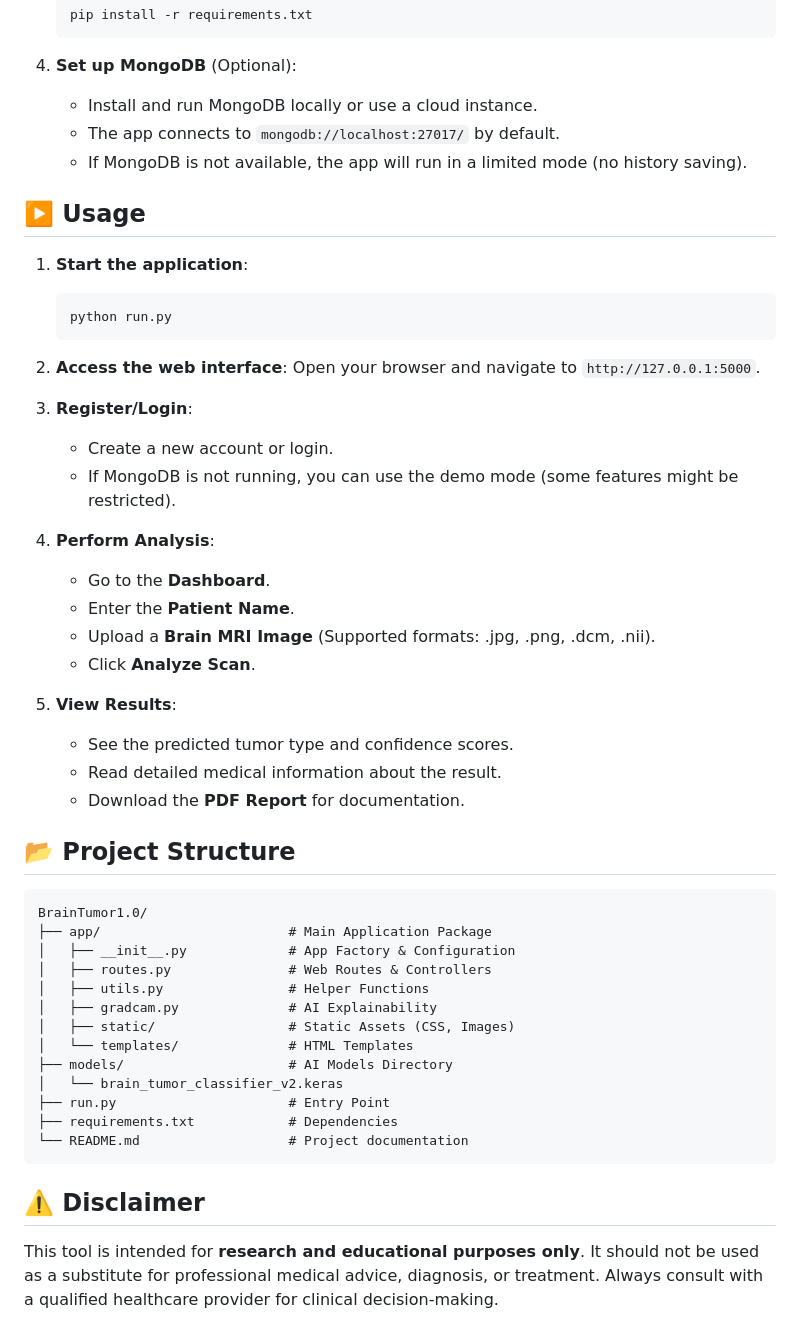
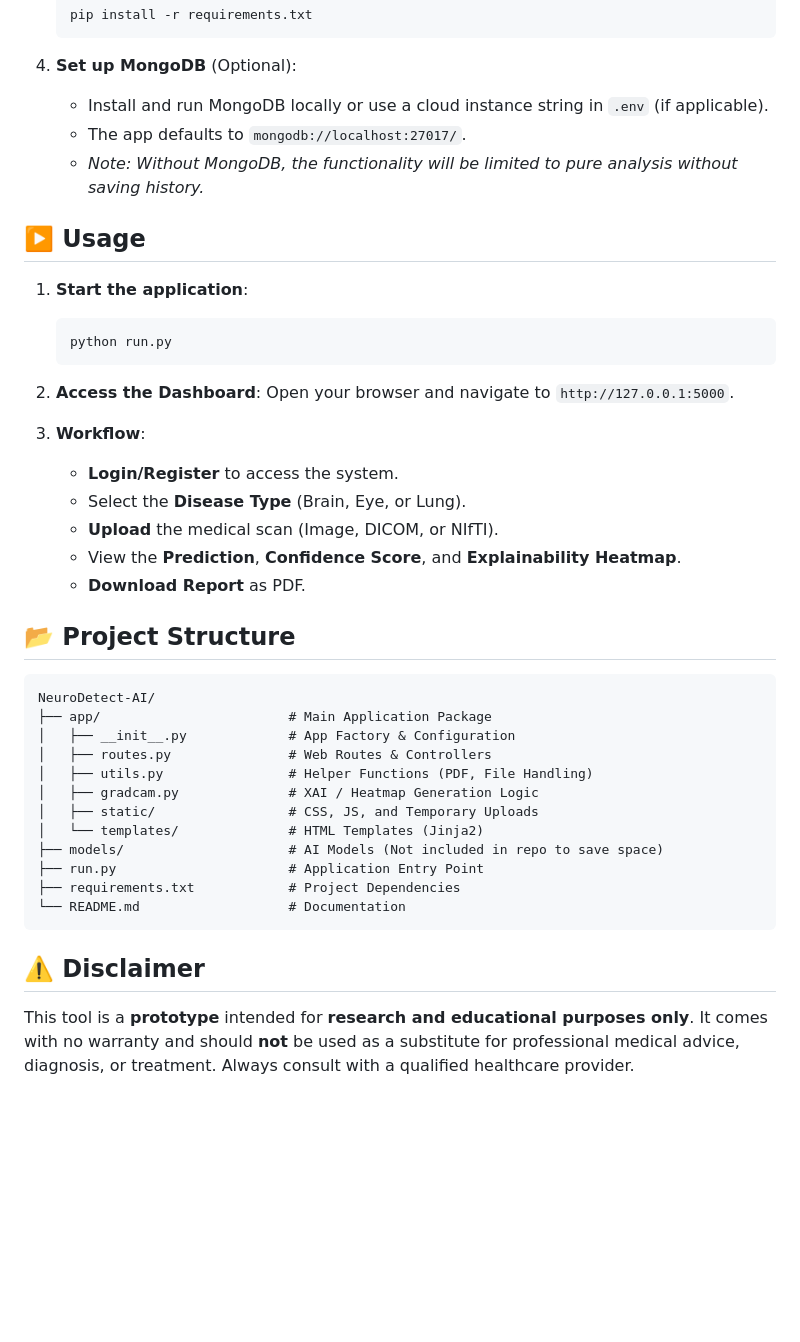
Before and after one commit to s0nxt/NeuroDetect-AI, a Markdown page: README.md, the part around the change printed below. GitHub-like rendering; blank space fills up the shorter version.

Commit message:
Update README with detailed features and multi-disease support

````diff
--- a/README.md
+++ b/README.md
@@ -48,9 +61,9 @@ NeuroDetect AI is an advanced web application designed to assist medical profess
     ```
 
 4.  **Set up MongoDB** (Optional):
-    *   Install and run MongoDB locally or use a cloud instance.
-    *   The app connects to `mongodb://localhost:27017/` by default.
-    *   If MongoDB is not available, the app will run in a limited mode (no history saving).
+    *   Install and run MongoDB locally or use a cloud instance string in `.env` (if applicable).
+    *   The app defaults to `mongodb://localhost:27017/`.
+    *   *Note: Without MongoDB, the functionality will be limited to pure analysis without saving history.*
 
 ## ▶️ Usage
 
@@ -59,42 +72,33 @@ NeuroDetect AI is an advanced web application designed to assist medical profess
     python run.py
     ```
 
-2.  **Access the web interface**:
+2.  **Access the Dashboard**:
     Open your browser and navigate to `http://127.0.0.1:5000`.
 
-3.  **Register/Login**:
-    *   Create a new account or login.
-    *   If MongoDB is not running, you can use the demo mode (some features might be restricted).
-
-4.  **Perform Analysis**:
-    *   Go to the **Dashboard**.
-    *   Enter the **Patient Name**.
-    *   Upload a **Brain MRI Image** (Supported formats: .jpg, .png, .dcm, .nii).
-    *   Click **Analyze Scan**.
-
-5.  **View Results**:
-    *   See the predicted tumor type and confidence scores.
-    *   Read detailed medical information about the result.
-    *   Download the **PDF Report** for documentation.
+3.  **Workflow**:
+    *   **Login/Register** to access the system.
+    *   Select the **Disease Type** (Brain, Eye, or Lung).
+    *   **Upload** the medical scan (Image, DICOM, or NIfTI).
+    *   View the **Prediction**, **Confidence Score**, and **Explainability Heatmap**.
+    *   **Download Report** as PDF.
 
 ## 📂 Project Structure
 
 ```
-BrainTumor1.0/
+NeuroDetect-AI/
 ├── app/                        # Main Application Package
 │   ├── __init__.py             # App Factory & Configuration
 │   ├── routes.py               # Web Routes & Controllers
-│   ├── utils.py                # Helper Functions
-│   ├── gradcam.py              # AI Explainability
-│   ├── static/                 # Static Assets (CSS, Images)
-│   └── templates/              # HTML Templates
-├── models/                     # AI Models Directory
-│   └── brain_tumor_classifier_v2.keras
-├── run.py                      # Entry Point
-├── requirements.txt            # Dependencies
-└── README.md                   # Project documentation
+│   ├── utils.py                # Helper Functions (PDF, File Handling)
+│   ├── gradcam.py              # XAI / Heatmap Generation Logic
+│   ├── static/                 # CSS, JS, and Temporary Uploads
+│   └── templates/              # HTML Templates (Jinja2)
+├── models/                     # AI Models (Not included in repo to save space)
+├── run.py                      # Application Entry Point
+├── requirements.txt            # Project Dependencies
+└── README.md                   # Documentation
 ```
 
 ## ⚠️ Disclaimer
 
-This tool is intended for **research and educational purposes only**. It should not be used as a substitute for professional medical advice, diagnosis, or treatment. Always consult with a qualified healthcare provider for clinical decision-making.
+This tool is a **prototype** intended for **research and educational purposes only**. It comes with no warranty and should **not** be used as a substitute for professional medical advice, diagnosis, or treatment. Always consult with a qualified healthcare provider.
````
Also changed, not shown: other parts of README.md (+33 -20 lines).
